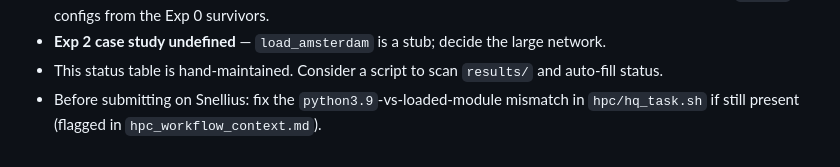
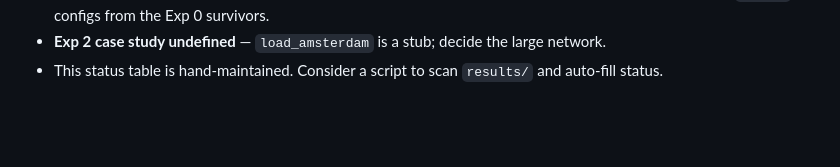
Before and after one commit to rrbosch/dynamic-renovation-scheduling, a Markdown page: EXPERIMENTS.md, the part around the change. Drawn GitHub-style; blank space fills up the shorter version.

```diff
--- a/EXPERIMENTS.md
+++ b/EXPERIMENTS.md
@@ -171,5 +171,3 @@ registry. Status ⬜ for all (not started). Run names: `i10p_adp_{ag}_{init}_{bu
   derive `i30p_*` configs from the Exp 0 survivors.
 - **Exp 2 case study undefined** — `load_amsterdam` is a stub; decide the large network.
 - This status table is hand-maintained. Consider a script to scan `results/` and auto-fill status.
-- Before submitting on Snellius: fix the `python3.9`-vs-loaded-module mismatch in `hpc/hq_task.sh`
-  if still present (flagged in `hpc_workflow_context.md`).
```
Also changed, not shown: hpc_workflow_context.md (deleted, +0 -163 lines).
